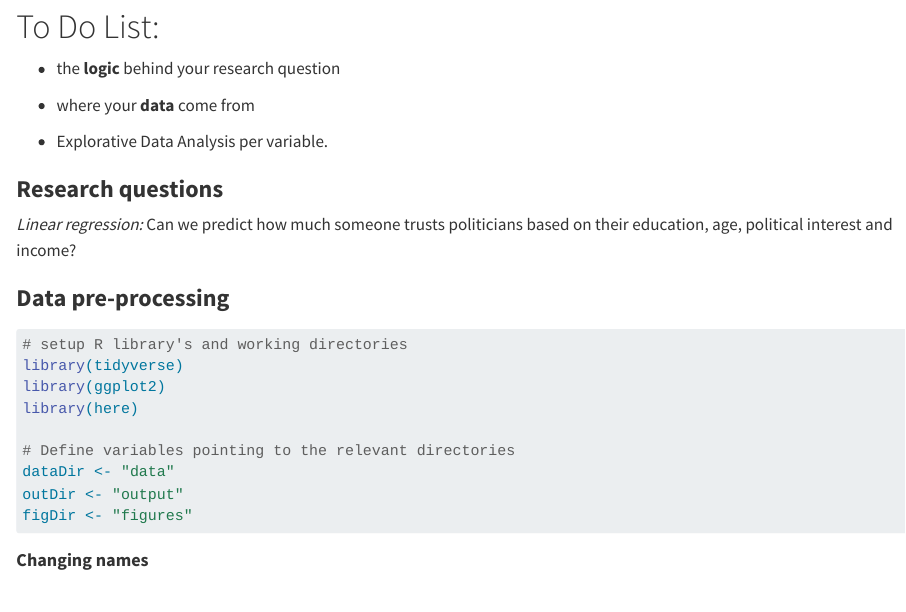
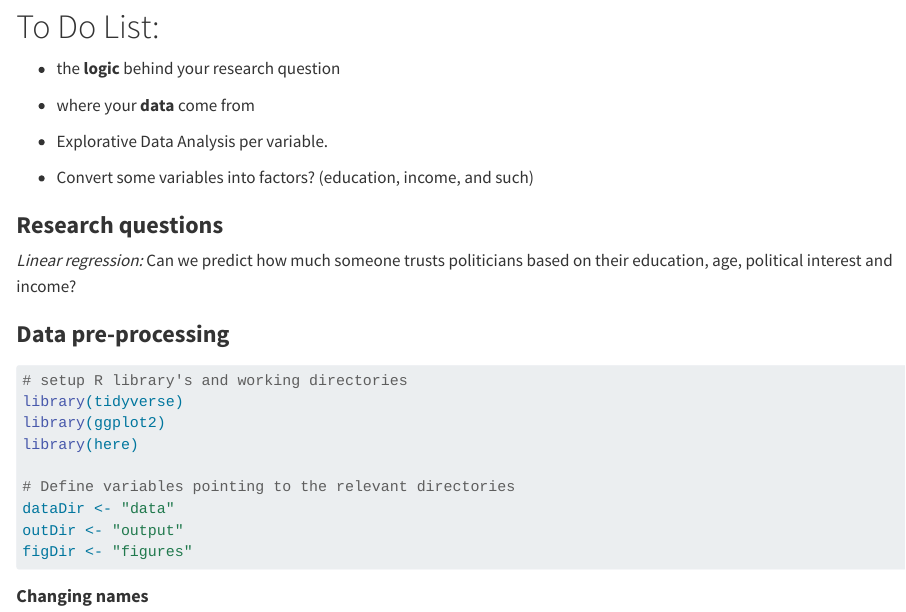
Before and after one commit to Siudyy/Fundamentals_DataScience_R_UU, a Quarto document (code/assigment1.qmd): the page in a window 1100 px wide, from 110 px down. Rendered offline with R 4.5, knitr and Pandoc in place of Quarto, with nearby package versions; some code elsewhere in the file could not run offline.

Commit message:
Update assigment1.qmd

```diff
--- a/code/assigment1.qmd
+++ b/code/assigment1.qmd
@@ -10,11 +10,11 @@ format:
 
 - the **logic** behind your research question
 
-<!-- -->
-
 - where your **data** come from
 
 - Explorative Data Analysis per variable.
+
+- Convert some variables into factors? (education, income, and such)
 
 ### **Research questions**
 
```
